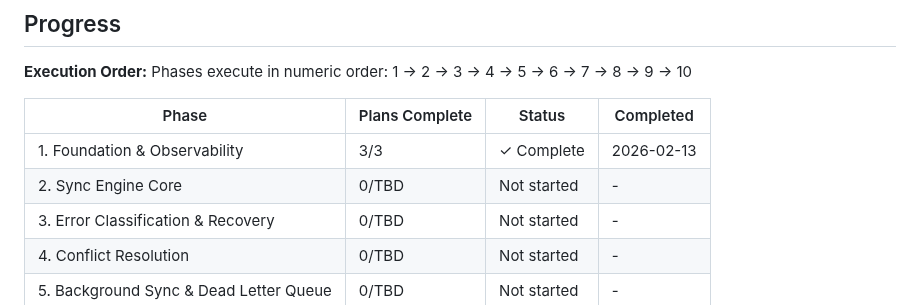
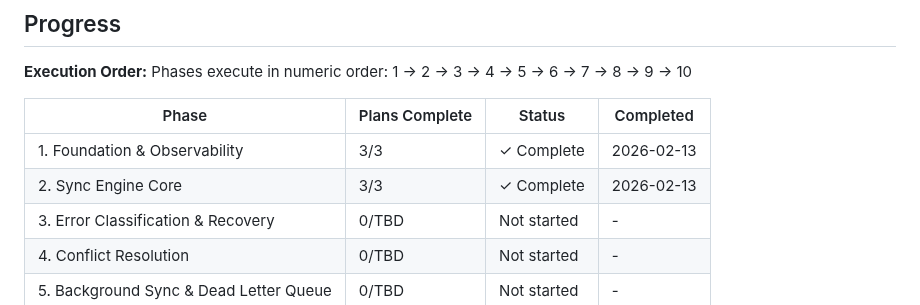
Before and after one commit to codehava/LeadX.v1, a Markdown page: .planning/ROADMAP.md, the part around one of its changes. Rendered like a GitHub page.

```diff
--- a/.planning/ROADMAP.md
+++ b/.planning/ROADMAP.md
@@ -195,7 +195,7 @@ Phases execute in numeric order: 1 → 2 → 3 → 4 → 5 → 6 → 7 → 8 →
 | Phase | Plans Complete | Status | Completed |
 |-------|----------------|--------|-----------|
 | 1. Foundation & Observability | 3/3 | ✓ Complete | 2026-02-13 |
-| 2. Sync Engine Core | 0/TBD | Not started | - |
+| 2. Sync Engine Core | 3/3 | ✓ Complete | 2026-02-13 |
 | 3. Error Classification & Recovery | 0/TBD | Not started | - |
 | 4. Conflict Resolution | 0/TBD | Not started | - |
 | 5. Background Sync & Dead Letter Queue | 0/TBD | Not started | - |
```
Also changed, not shown: other parts of .planning/ROADMAP.md (+5 -5 lines).
